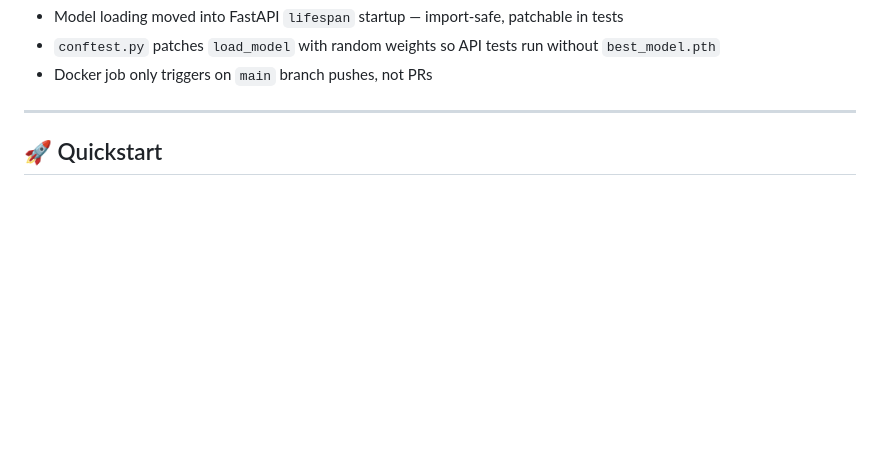
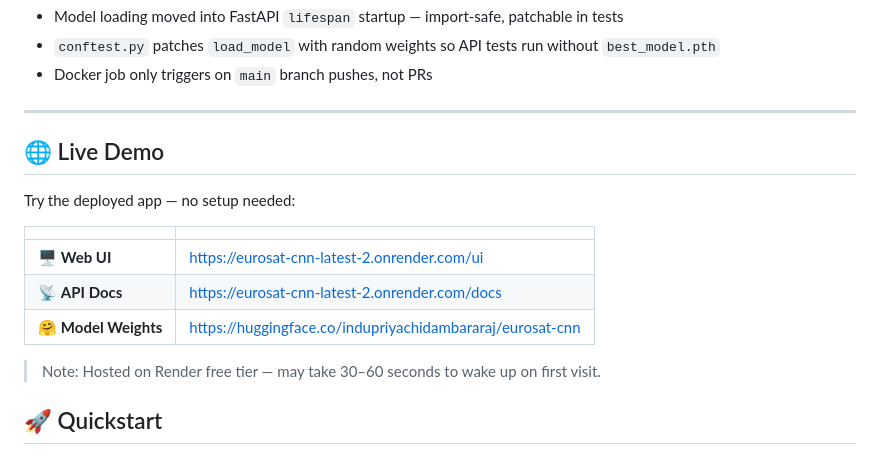
Before and after one commit to indupriya03/eurosat-cnn, a Markdown page: README.md, the part around one of its changes. Rendered like a GitHub page; blank space fills up the shorter version.

```diff
--- a/README.md
+++ b/README.md
@@ -170,6 +172,18 @@ Every push to `main` triggers a two-job GitHub Actions workflow:
 - Docker job only triggers on `main` branch pushes, not PRs
 
 ---
+
+## 🌐 Live Demo
+
+Try the deployed app — no setup needed:
+
+| | |
+|---|---|
+| 🖥️ **Web UI** | https://eurosat-cnn-latest-2.onrender.com/ui |
+| 📡 **API Docs** | https://eurosat-cnn-latest-2.onrender.com/docs |
+| 🤗 **Model Weights** | https://huggingface.co/indupriyachidambararaj/eurosat-cnn |
+
+> Note: Hosted on Render free tier — may take 30–60 seconds to wake up on first visit.
 
 ## 🚀 Quickstart
 
```
Also changed, not shown: other parts of README.md (+2 -0 lines).
